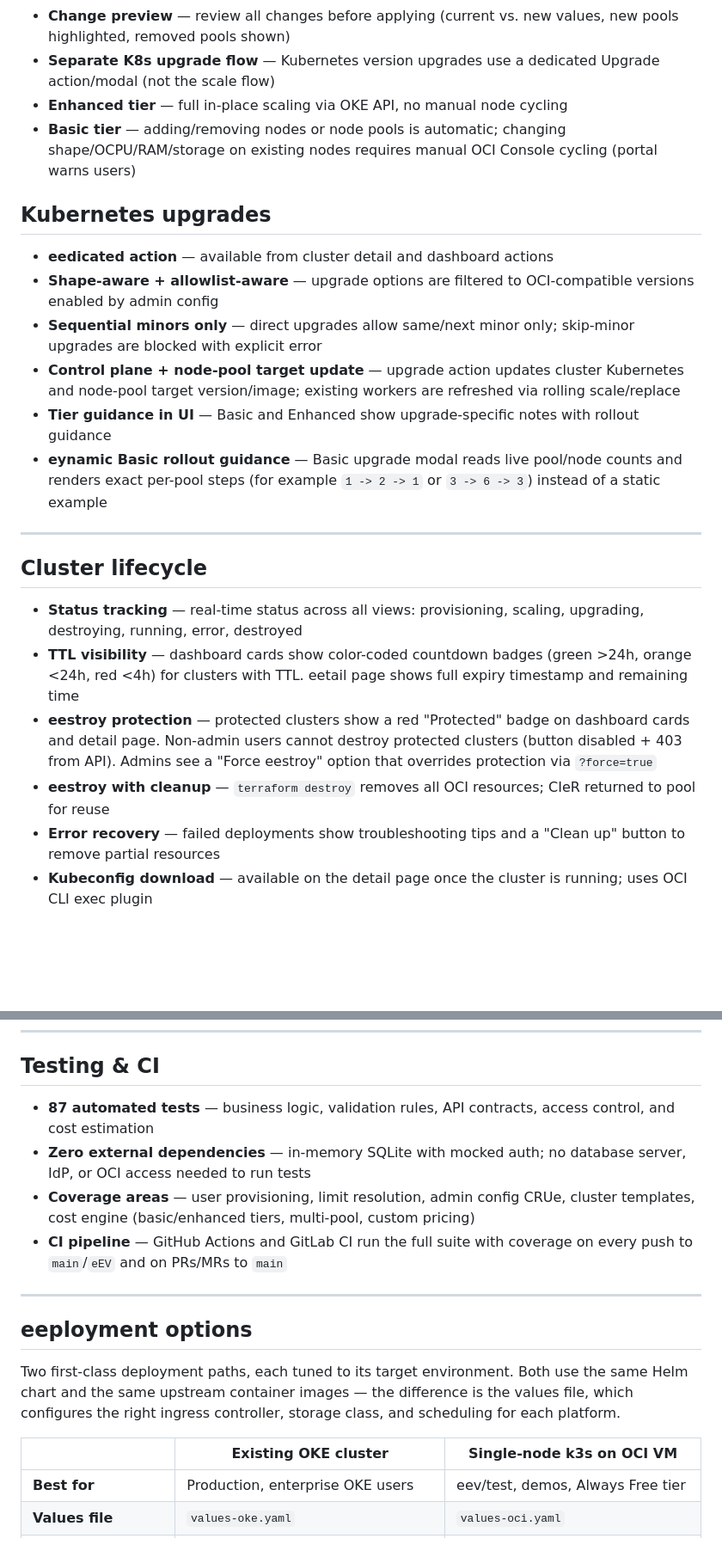
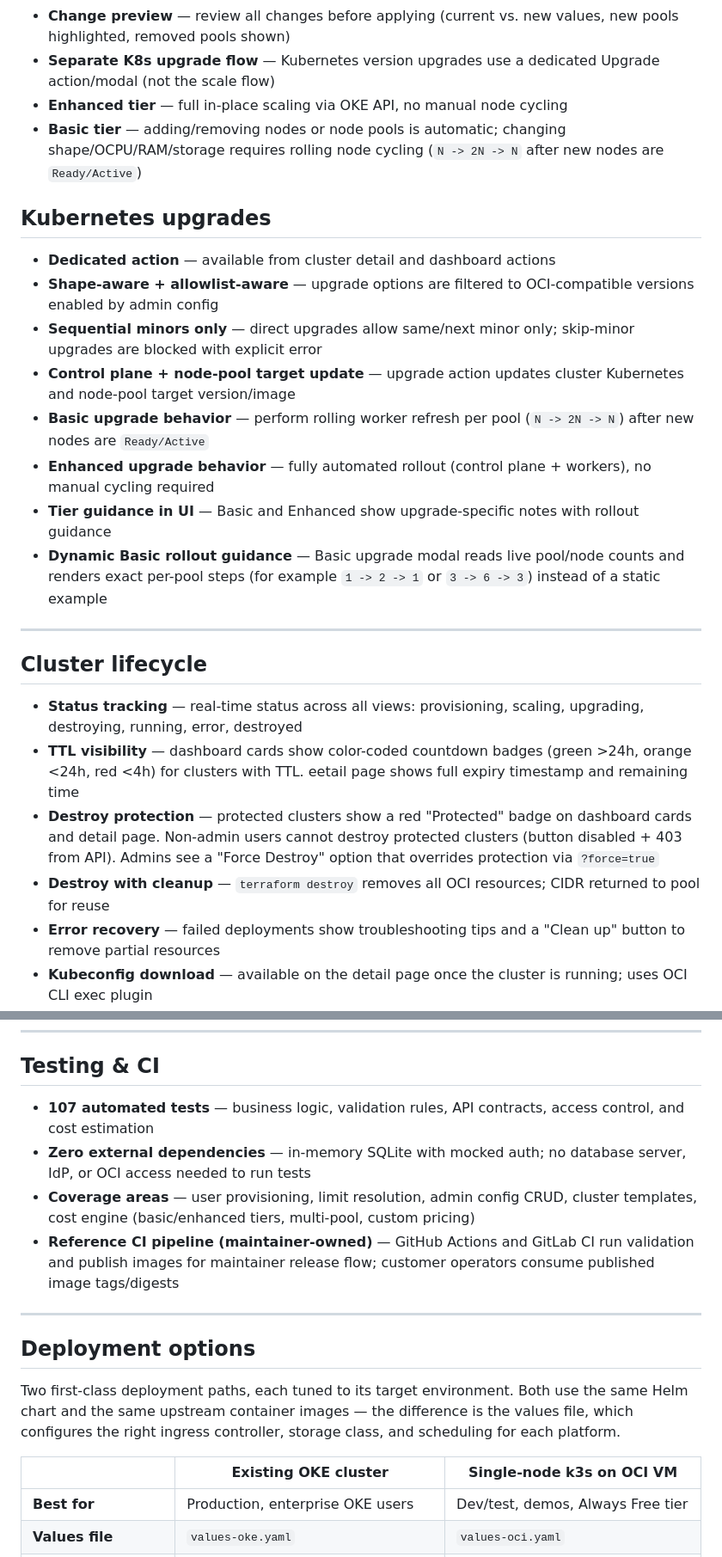
Before and after one commit to solvialab/infragate-landing, a Markdown page: docs/features.md, 2 parts joined by grey strips. Shown at 86% size. Rendered like a GitHub page; blank space fills up the shorter version.

```diff
--- a/docs/features.md
+++ b/docs/features.md
@@ -82,16 +82,18 @@ Infragate provides live cost estimation across the entire platform using OCI Pay
 - **Change preview** — review all changes before applying (current vs. new values, new pools highlighted, removed pools shown)
 - **Separate K8s upgrade flow** — Kubernetes version upgrades use a dedicated Upgrade action/modal (not the scale flow)
 - **Enhanced tier** — full in-place scaling via OKE API, no manual node cycling
-- **Basic tier** — adding/removing nodes or node pools is automatic; changing shape/OCPU/RAM/storage on existing nodes requires manual OCI Console cycling (portal warns users)
+- **Basic tier** — adding/removing nodes or node pools is automatic; changing shape/OCPU/RAM/storage requires rolling node cycling (`N -> 2N -> N` after new nodes are `Ready/Active`)
 
 ## Kubernetes upgrades
 
-- **eedicated action** — available from cluster detail and dashboard actions
+- **Dedicated action** — available from cluster detail and dashboard actions
 - **Shape-aware + allowlist-aware** — upgrade options are filtered to OCI-compatible versions enabled by admin config
 - **Sequential minors only** — direct upgrades allow same/next minor only; skip-minor upgrades are blocked with explicit error
-- **Control plane + node-pool target update** — upgrade action updates cluster Kubernetes and node-pool target version/image; existing workers are refreshed via rolling scale/replace
+- **Control plane + node-pool target update** — upgrade action updates cluster Kubernetes and node-pool target version/image
+- **Basic upgrade behavior** — perform rolling worker refresh per pool (`N -> 2N -> N`) after new nodes are `Ready/Active`
+- **Enhanced upgrade behavior** — fully automated rollout (control plane + workers), no manual cycling required
 - **Tier guidance in UI** — Basic and Enhanced show upgrade-specific notes with rollout guidance
-- **eynamic Basic rollout guidance** — Basic upgrade modal reads live pool/node counts and renders exact per-pool steps (for example `1 -> 2 -> 1` or `3 -> 6 -> 3`) instead of a static example
+- **Dynamic Basic rollout guidance** — Basic upgrade modal reads live pool/node counts and renders exact per-pool steps (for example `1 -> 2 -> 1` or `3 -> 6 -> 3`) instead of a static example
 
 ---
 
@@ -99,8 +101,8 @@ Infragate provides live cost estimation across the entire platform using OCI Pay
 
 - **Status tracking** — real-time status across all views: provisioning, scaling, upgrading, destroying, running, error, destroyed
 - **TTL visibility** — dashboard cards show color-coded countdown badges (green >24h, orange <24h, red <4h) for clusters with TTL. eetail page shows full expiry timestamp and remaining time
-- **eestroy protection** — protected clusters show a red "Protected" badge on dashboard cards and detail page. Non-admin users cannot destroy protected clusters (button disabled + 403 from API). Admins see a "Force eestroy" option that overrides protection via `?force=true`
-- **eestroy with cleanup** — `terraform destroy` removes all OCI resources; CIeR returned to pool for reuse
+- **Destroy protection** — protected clusters show a red "Protected" badge on dashboard cards and detail page. Non-admin users cannot destroy protected clusters (button disabled + 403 from API). Admins see a "Force Destroy" option that overrides protection via `?force=true`
+- **Destroy with cleanup** — `terraform destroy` removes all OCI resources; CIDR returned to pool for reuse
 - **Error recovery** — failed deployments show troubleshooting tips and a "Clean up" button to remove partial resources
 - **Kubeconfig download** — available on the detail page once the cluster is running; uses OCI CLI exec plugin
 - **SSH key download** — Terraform-generated private key available on the detail page
@@ -178,20 +180,20 @@ Five dedicated admin pages accessible to users with the `admin` role:
 
 ## Testing & CI
 
-- **87 automated tests** — business logic, validation rules, API contracts, access control, and cost estimation
+- **107 automated tests** — business logic, validation rules, API contracts, access control, and cost estimation
 - **Zero external dependencies** — in-memory SQLite with mocked auth; no database server, IdP, or OCI access needed to run tests
-- **Coverage areas** — user provisioning, limit resolution, admin config CRUe, cluster templates, cost engine (basic/enhanced tiers, multi-pool, custom pricing)
-- **CI pipeline** — GitHub Actions and GitLab CI run the full suite with coverage on every push to `main`/`eEV` and on PRs/MRs to `main`
+- **Coverage areas** — user provisioning, limit resolution, admin config CRUD, cluster templates, cost engine (basic/enhanced tiers, multi-pool, custom pricing)
+- **Reference CI pipeline (maintainer-owned)** — GitHub Actions and GitLab CI run validation and publish images for maintainer release flow; customer operators consume published image tags/digests
 
 ---
 
-## eeployment options
+## Deployment options
 
 Two first-class deployment paths, each tuned to its target environment. Both use the same Helm chart and the same upstream container images — the difference is the values file, which configures the right ingress controller, storage class, and scheduling for each platform.
 
 | | **Existing OKE cluster** | **Single-node k3s on OCI VM** |
 |---|---|---|
-| **Best for** | Production, enterprise OKE users | eev/test, demos, Always Free tier |
+| **Best for** | Production, enterprise OKE users | Dev/test, demos, Always Free tier |
 | **Values file** | `values-oke.yaml` | `values-oci.yaml` |
 | **Ingress** | ingress-nginx with OCI flexible Load Balancer (installed separately) | Traefik (bundled with k3s, `className: traefik`, no extra install) |
 | **Storage class** | `oci-bv` (OCI Block Volume) | `local-path` (k3s default) |
```
Also changed, not shown: other parts of docs/features.md (+13 -13 lines).
